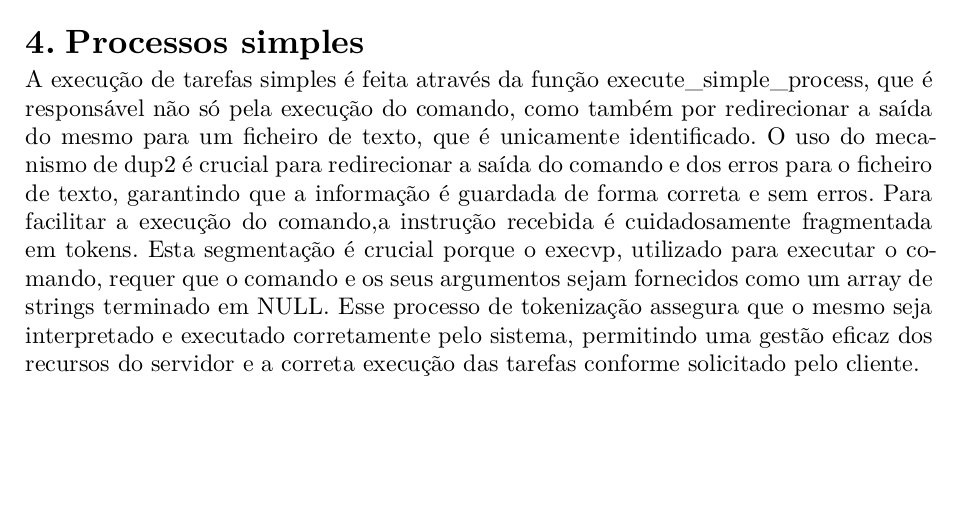
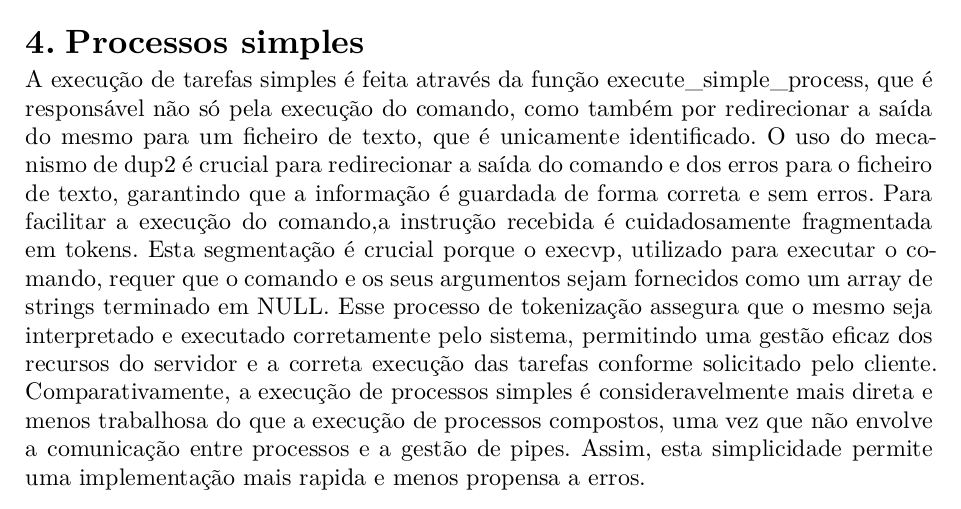
Before and after one commit to Darguima/Trivial-Orchestrator-OS, a Typst document (relatorio/relatorio.typ): part of page 4 of 6, cut so that both start at the same text, the shorter picture padded with empty space. The pictures show the PDF file relatorio/relatorio.pdf that the author committed with the source.

Commit message:
Relatório yau g

```diff
--- a/relatorio/relatorio.typ
+++ b/relatorio/relatorio.typ
@@ -38,6 +38,8 @@ Todas as tarefas que não conseguem ser executadas de forma imediata, são coloc
 = Processos simples
  A execução de tarefas simples é feita através da função execute_simple_process, que é responsável não só pela execução do comando, como também por redirecionar a saída do mesmo para um ficheiro de texto, que é unicamente identificado. O uso do mecanismo de dup2 é crucial para redirecionar a saída do comando e dos erros para o ficheiro de texto, garantindo que a informação é guardada de forma correta e sem erros.
 Para facilitar a execução do comando,a instrução recebida é cuidadosamente fragmentada em tokens. Esta segmentação é crucial porque o execvp, utilizado para executar o comando, requer que o comando e os seus argumentos sejam fornecidos como um array de strings terminado em NULL. Esse processo de tokenização assegura que o mesmo seja interpretado e executado corretamente pelo sistema, permitindo uma gestão eficaz dos recursos do servidor e a correta execução das tarefas conforme solicitado pelo cliente.
+Comparativamente, a execução de processos simples é consideravelmente mais direta e menos trabalhosa do que a execução de processos compostos, uma vez que não envolve a comunicação entre processos e a gestão de pipes. Assim, esta simplicidade permite uma implementação mais rapida e menos propensa a erros.
+
 
 
 == Processos compostos
```
Also changed, not shown: relatorio/relatorio.pdf.
